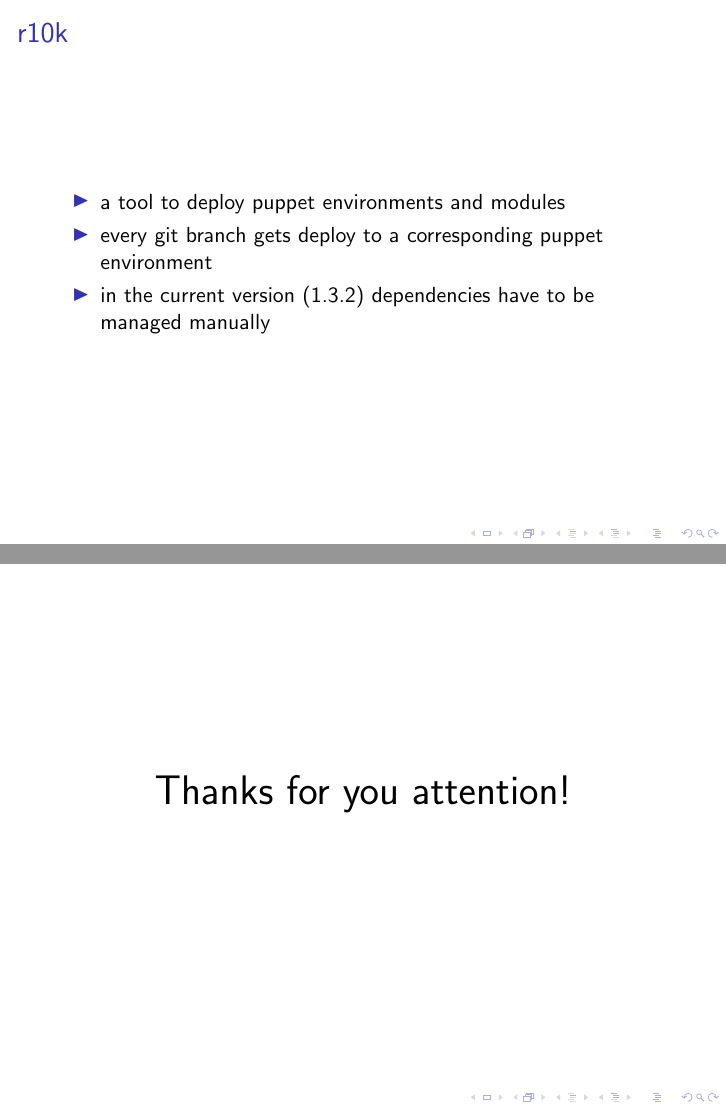
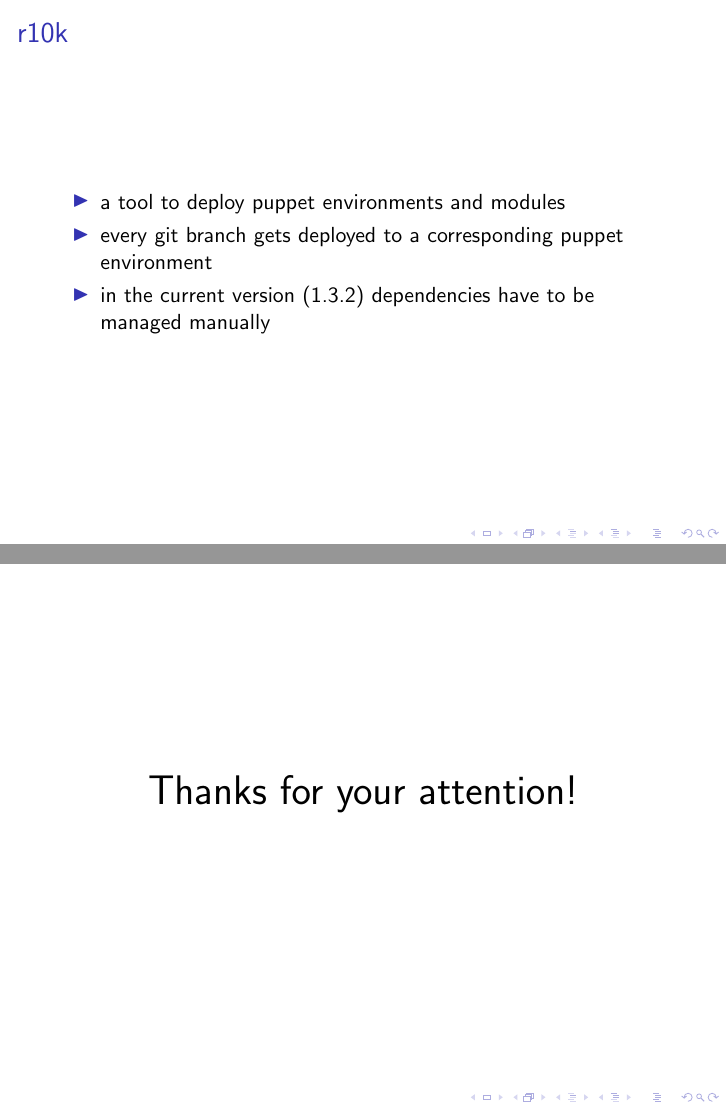
Before and after one commit to tosmi/puppetcamp2014, LaTeX slides (tex/puppetcamp2014.tex): pages 31 and 38 of 38, joined at a grey line. Compiled offline with pdfLaTeX.

Commit message:
fixed some typos

```diff
--- a/tex/puppetcamp2014.tex
+++ b/tex/puppetcamp2014.tex
@@ -242,7 +242,7 @@
 
   \begin{itemize}
   \item a tool to deploy puppet environments and modules
-  \item every git branch gets deploy to a corresponding puppet environment
+  \item every git branch gets deployed to a corresponding puppet environment
   \item in the current version (1.3.2) dependencies have to be managed
     manually
   \end{itemize}
@@ -352,7 +352,7 @@
 \end{frame}
 
 \begin{frame}
-  \center{\huge Thanks for you attention!}
+  \center{\huge Thanks for your attention!}
 \end{frame}
 
 \end{document}
```
Also changed, not shown: tex/puppetcamp2014.pdf.
